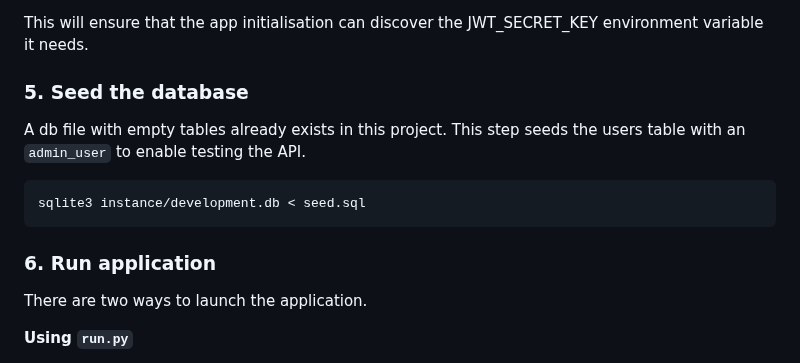
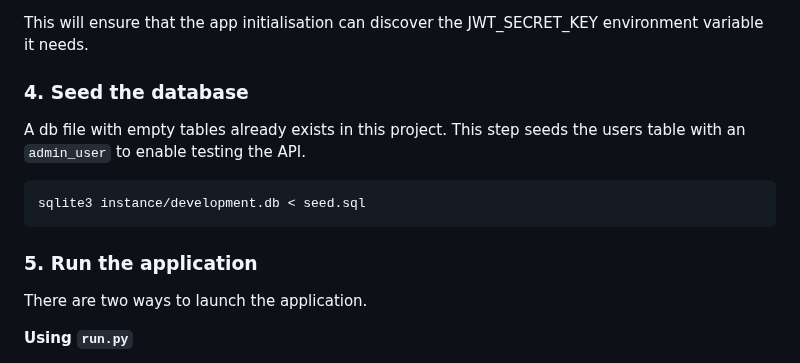
Before and after one commit to kayrbee/holbertonschool-hbnb, a Markdown page: part4/hbnb/README.md, the part around one of its changes. GitHub-like rendering.

````diff
--- a/part4/hbnb/README.md
+++ b/part4/hbnb/README.md
@@ -48,7 +62,7 @@ Copy [.env-example](/part4/hbnb/app/.env-example) and save it as `.env` in the s
 
 This will ensure that the app initialisation can discover the JWT_SECRET_KEY environment variable it needs.
 
-### 5. Seed the database
+### 4. Seed the database
 
 A db file with empty tables already exists in this project. This step seeds the users table with an `admin_user` to enable testing the API.
 
@@ -56,7 +70,7 @@ A db file with empty tables already exists in this project. This step seeds the
 sqlite3 instance/development.db < seed.sql
 ```
 
-### 6. Run application
+### 5. Run the application
 
 There are two ways to launch the application.
 
````
Also changed, not shown: other parts of part4/hbnb/README.md (+28 -14 lines), 1 other file.
